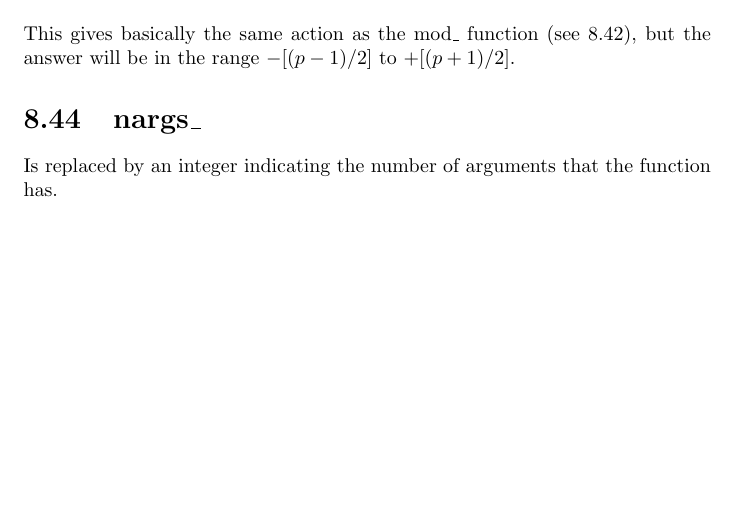
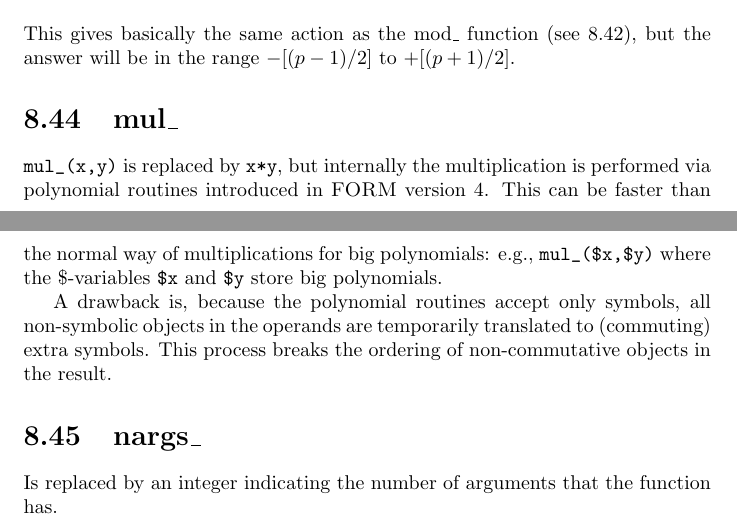
Before and after one commit to vermaseren/form, a LaTeX thesis (doc/manual/online.tex, which reads doc/manual/functions.tex): part of page 197 of 305 before the commit and two parts of pages 197 and 198 of 305 after it, the two joined at a grey line, cut so that both start at the same text, the shorter picture padded with empty space. Compiled offline with pdfLaTeX; a LaTeX package or settings file that is missing is left out.

Commit message:
[doc] Add mul_ to the manual

```diff
--- a/doc/manual/functions.tex
+++ b/doc/manual/functions.tex
@@ -719,6 +719,22 @@ function is left untouched.
 $+[(p+1)/2]$.
 
 %--#] mod2_ :
+%--#[ mul_ :
+
+\section{mul\_}\index{mul\_}\index{function!mul\_}
+\label{funmul}
+\noindent \verb|mul_(x,y)| is replaced by \verb|x*y|, but internally
+the multiplication is performed via polynomial routines introduced in
+\FORM{} version 4. This can be faster than the normal way of multiplications
+for big polynomials: e.g., \verb|mul_($x,$y)| where the \$-variables \verb|$x|
+and \verb|$y| store big polynomials.
+
+A drawback is, because the polynomial routines accept only symbols, all
+non-symbolic objects in the operands are temporarily translated to (commuting)
+extra symbols. This process breaks the ordering of non-commutative objects
+in the result.
+
+%--#] mul_ :
 %--#[ nargs_ :
 
 \section{nargs\_}\index{nargs\_}\index{function!nargs\_}
```
